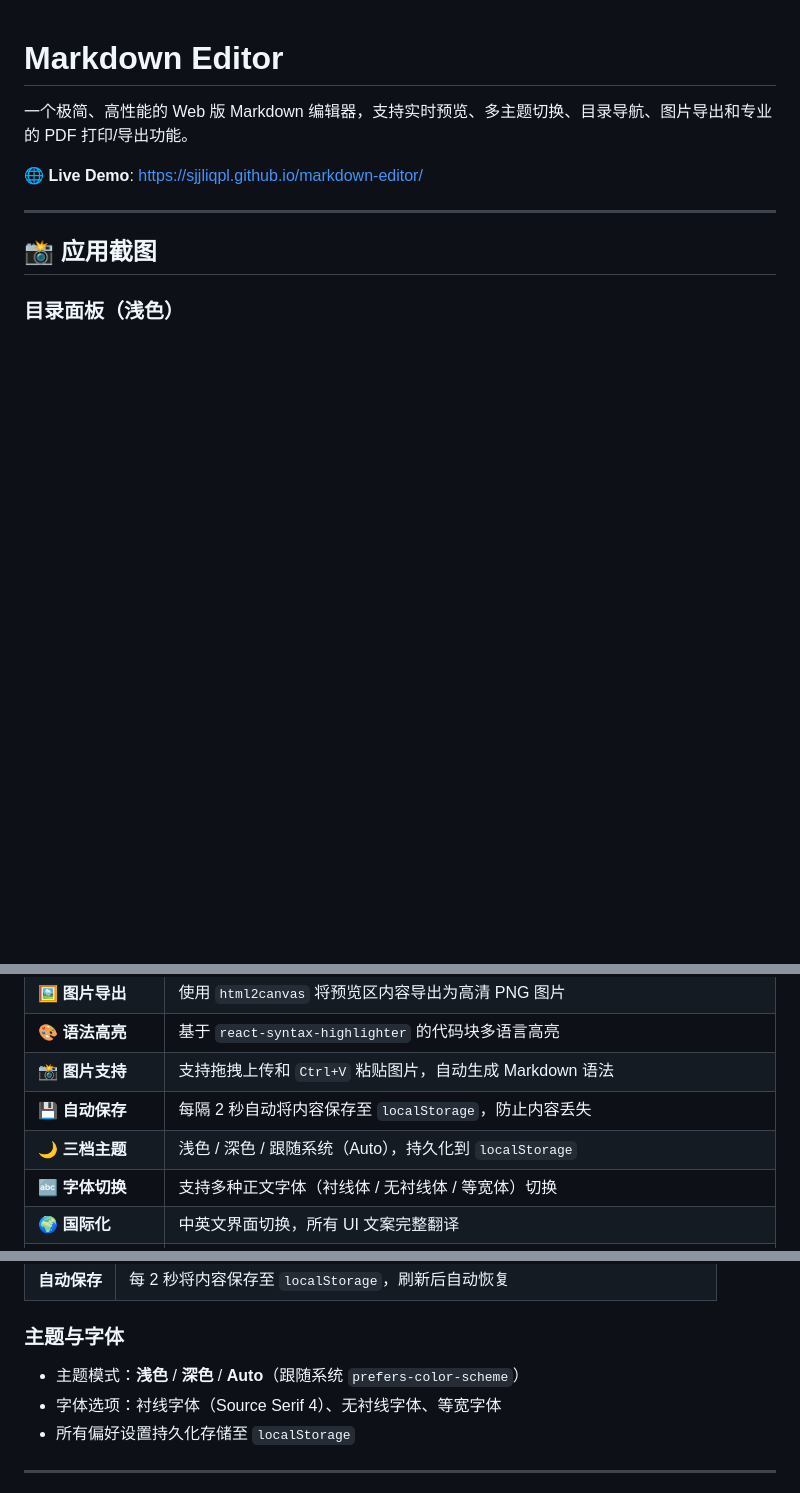
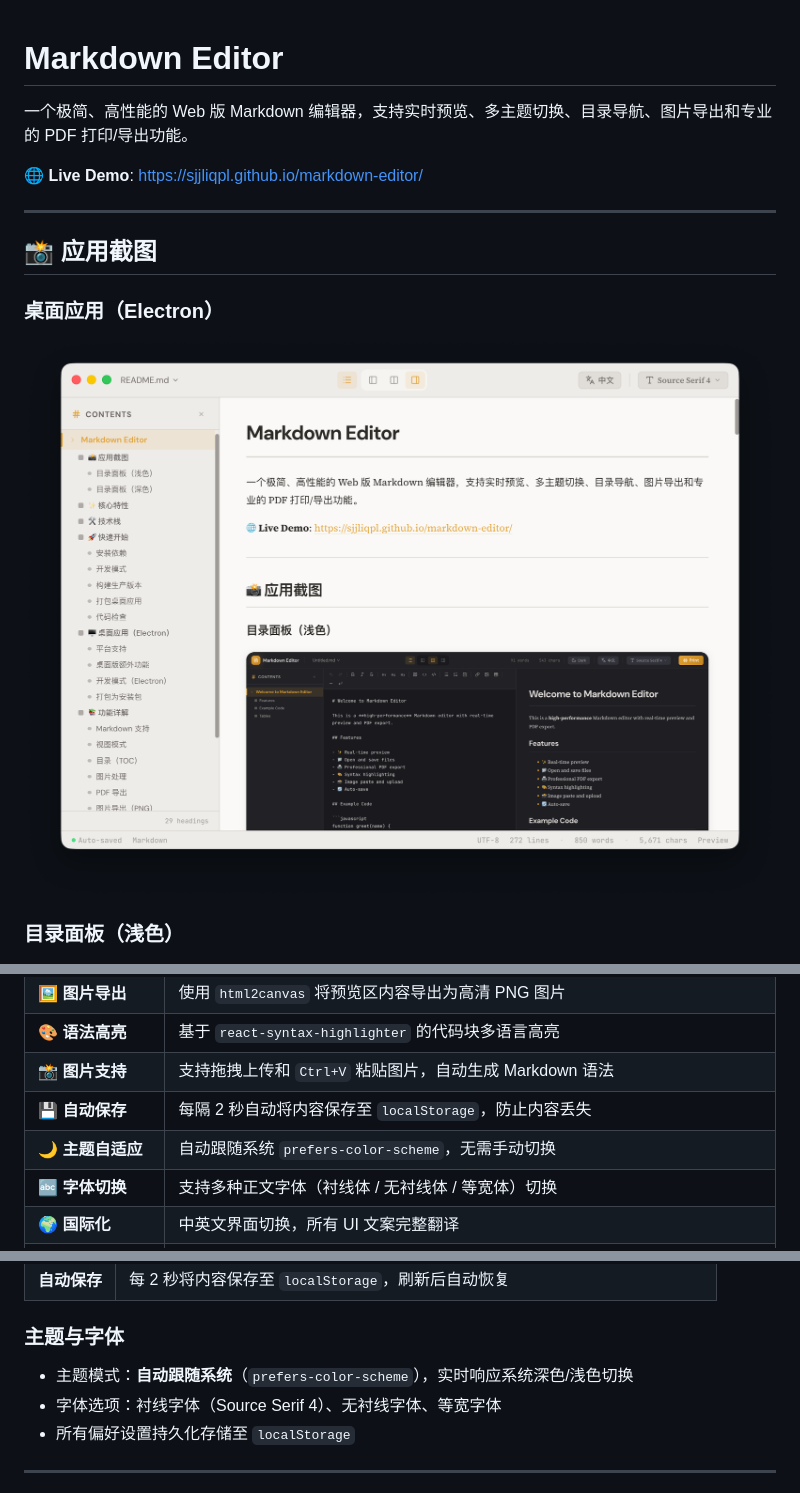
Before and after one commit to sjjliqpl/markdown-editor, a Markdown page: README.md, 3 parts joined by grey strips. Rendered like a GitHub page; pictures changed too: docs/screenshots/08-desktop-mode.png (added); blank space fills up the shorter version.

Commit message:
docs: add desktop mode screenshot, update theme description
- Add 08-desktop-mode.png to README screenshots section
- Update theme feature description to reflect auto-follow-system change
- Update 主题与字体 section accordingly

Co-authored-by: Copilot <223556219+Copilot@users.noreply.github.com>

```diff
--- a/README.md
+++ b/README.md
@@ -7,6 +7,10 @@
 ---
 
 ## 📸 应用截图
+
+### 桌面应用（Electron）
+
+![桌面模式](docs/screenshots/08-desktop-mode.png)
 
 ### 目录面板（浅色）
 
@@ -31,7 +35,7 @@
 | 🎨 **语法高亮** | 基于 `react-syntax-highlighter` 的代码块多语言高亮 |
 | 📸 **图片支持** | 支持拖拽上传和 `Ctrl+V` 粘贴图片，自动生成 Markdown 语法 |
 | 💾 **自动保存** | 每隔 2 秒自动将内容保存至 `localStorage`，防止内容丢失 |
-| 🌙 **三档主题** | 浅色 / 深色 / 跟随系统（Auto），持久化到 `localStorage` |
+| 🌙 **主题自适应** | 自动跟随系统 `prefers-color-scheme`，无需手动切换 |
 | 🔤 **字体切换** | 支持多种正文字体（衬线体 / 无衬线体 / 等宽体）切换 |
 | 🌍 **国际化** | 中英文界面切换，所有 UI 文案完整翻译 |
 | ⌨️ **格式工具栏** | 一键插入加粗、斜体、标题、代码块、表格、链接等格式 |
@@ -219,7 +223,7 @@ release/
 
 ### 主题与字体
 
-- 主题模式：**浅色** / **深色** / **Auto**（跟随系统 `prefers-color-scheme`）
+- 主题模式：**自动跟随系统**（`prefers-color-scheme`），实时响应系统深色/浅色切换
 - 字体选项：衬线字体（Source Serif 4）、无衬线字体、等宽字体
 - 所有偏好设置持久化存储至 `localStorage`
 
```
